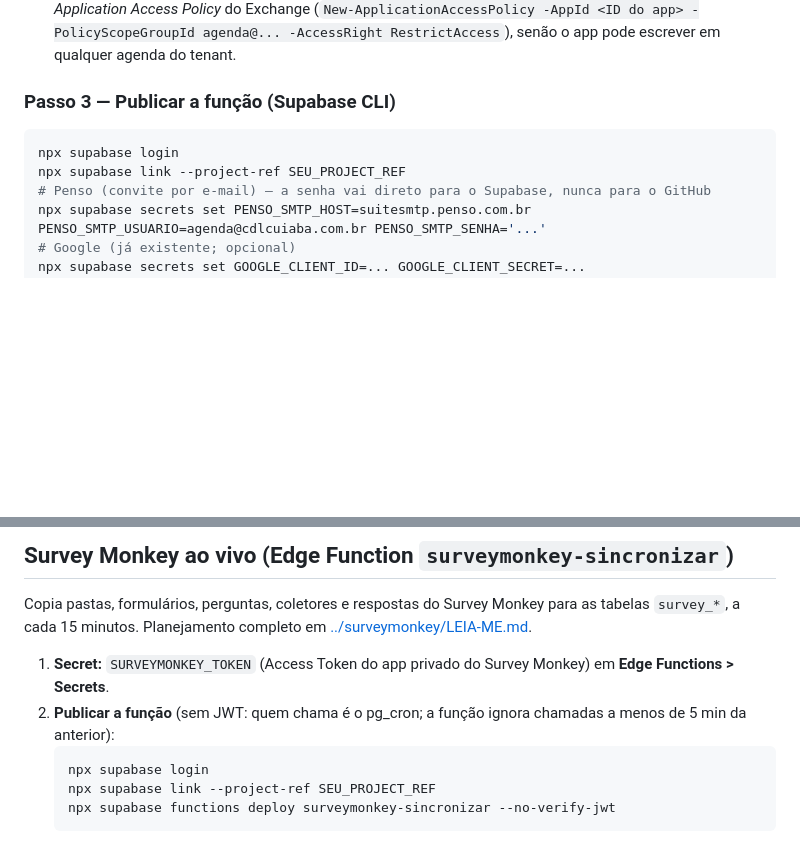
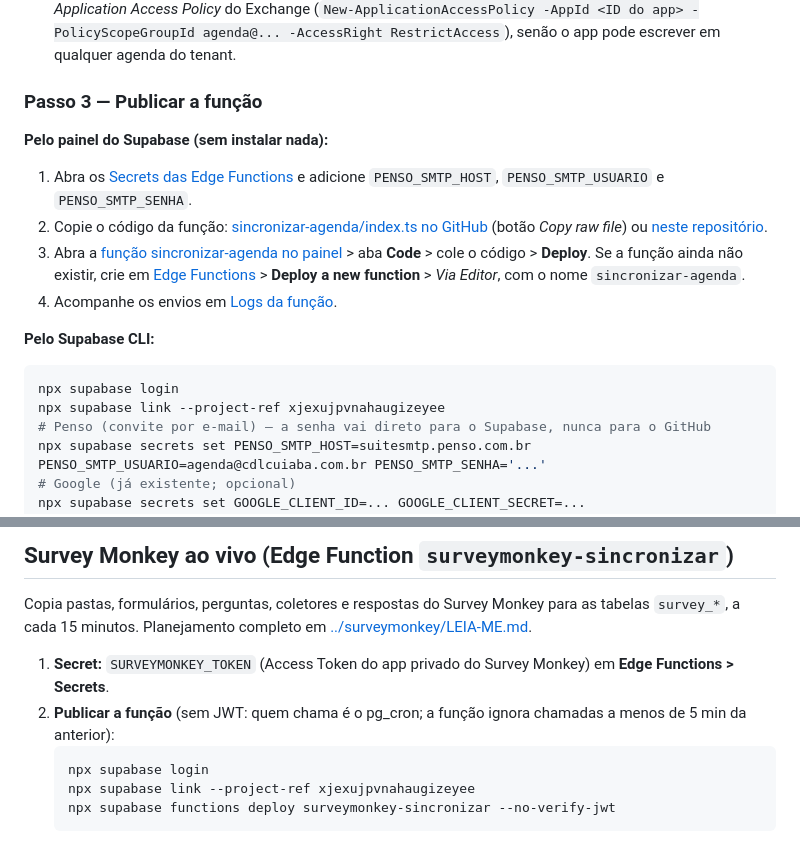
Before and after one commit to Samuethus/Projeto_CDLOAD, a Markdown page: supabase/LEIA-ME.md, 2 parts joined by grey strips. Drawn GitHub-style; blank space fills up the shorter version.

Commit message:
LEIA-ME › agenda: publicar a função pelo painel do Supabase, com links clicáveis (secrets, código, função e logs)
Co-Authored-By: Claude Opus 5.5 <noreply@anthropic.com>

````diff
--- a/supabase/LEIA-ME.md
+++ b/supabase/LEIA-ME.md
@@ -106,10 +106,18 @@ O e-mail da CDL (`@cdlcuiaba.com.br`) fica na **Penso** (MX `pensomail.com.br`),
 3. **Certificados e segredos > Novo segredo do cliente** (anote o valor).
 4. Escolha a caixa organizadora no Exchange Online. Recomendado: restringir o app só a essa caixa com uma *Application Access Policy* do Exchange (`New-ApplicationAccessPolicy -AppId <ID do app> -PolicyScopeGroupId agenda@... -AccessRight RestrictAccess`), senão o app pode escrever em qualquer agenda do tenant.
 
-### Passo 3 — Publicar a função (Supabase CLI)
+### Passo 3 — Publicar a função
+
+**Pelo painel do Supabase (sem instalar nada):**
+1. Abra os [Secrets das Edge Functions](https://supabase.com/dashboard/project/xjexujpvnahaugizeyee/functions/secrets) e adicione `PENSO_SMTP_HOST`, `PENSO_SMTP_USUARIO` e `PENSO_SMTP_SENHA`.
+2. Copie o código da função: [sincronizar-agenda/index.ts no GitHub](https://github.com/Samuethus/Projeto_CDLOAD/blob/main/supabase/functions/sincronizar-agenda/index.ts) (botão *Copy raw file*) ou [neste repositório](functions/sincronizar-agenda/index.ts).
+3. Abra a [função sincronizar-agenda no painel](https://supabase.com/dashboard/project/xjexujpvnahaugizeyee/functions/sincronizar-agenda) > aba **Code** > cole o código > **Deploy**. Se a função ainda não existir, crie em [Edge Functions](https://supabase.com/dashboard/project/xjexujpvnahaugizeyee/functions) > **Deploy a new function** > *Via Editor*, com o nome `sincronizar-agenda`.
+4. Acompanhe os envios em [Logs da função](https://supabase.com/dashboard/project/xjexujpvnahaugizeyee/functions/sincronizar-agenda/logs).
+
+**Pelo Supabase CLI:**
 ```bash
 npx supabase login
-npx supabase link --project-ref SEU_PROJECT_REF
+npx supabase link --project-ref xjexujpvnahaugizeyee
 # Penso (convite por e-mail) — a senha vai direto para o Supabase, nunca para o GitHub
 npx supabase secrets set PENSO_SMTP_HOST=suitesmtp.penso.com.br PENSO_SMTP_USUARIO=agenda@cdlcuiaba.com.br PENSO_SMTP_SENHA='...'
 # Google (já existente; opcional)
@@ -130,7 +138,7 @@ Copia pastas, formulários, perguntas, coletores e respostas do Survey Monkey pa
 2. **Publicar a função** (sem JWT: quem chama é o pg_cron; a função ignora chamadas a menos de 5 min da anterior):
    ```bash
    npx supabase login
-   npx supabase link --project-ref SEU_PROJECT_REF
+   npx supabase link --project-ref xjexujpvnahaugizeyee
    npx supabase functions deploy surveymonkey-sincronizar --no-verify-jwt
    ```
 3. **SQL:** em [schema_surveymonkey.sql](schema_surveymonkey.sql), troque as duas ocorrências de `SEU_PROJECT_REF` pelo id do projeto (Project Settings > General > Project ID) > cole no SQL Editor > **Run**. Rode **depois** do `schema_seguranca_rls.sql`.
````
